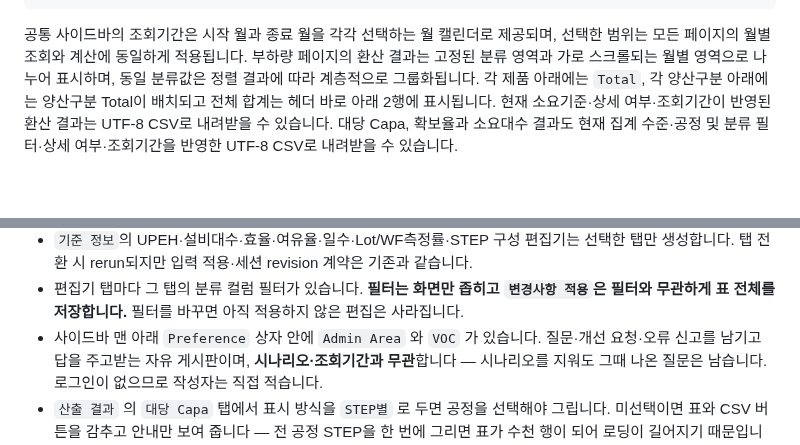
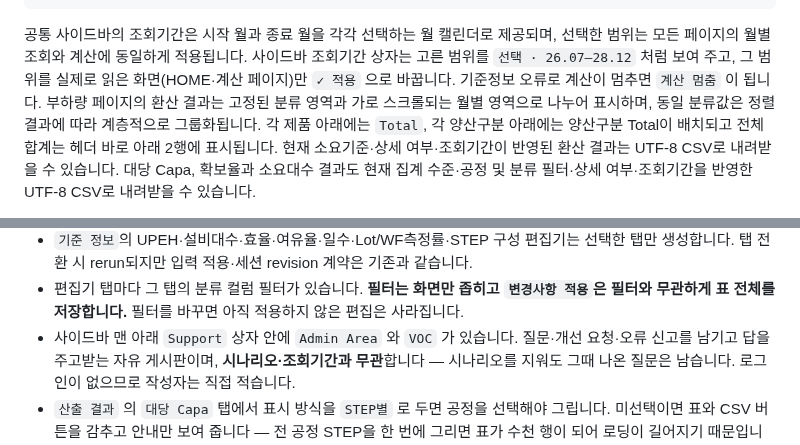
Before and after one commit to ddigle/streamlit_Capa_Simulation, a Markdown page: README.md, 2 parts joined by grey strips. Drawn GitHub-style; blank space fills up the shorter version.

Commit message:
README 의 사이드바 문장을 B+ 에 맞춘다 — Support 상자, 선택·적용·계산 멈춤
사이드바 맨 아래 상자는 `Preference` 에서 `Support` 로 이름이 바뀌었고(30df3d5), 조회기간
상자는 `선택 · …` 을, 범위를 읽은 화면만 `✓ 적용` 을 쓴다(987c855). 후보 브랜치는 README 를
고치지 않기로 했으므로 통합에서 맞춘다.

Co-Authored-By: Claude Opus 5.5 (1M context) <noreply@anthropic.com>
Claude-Session: https://claude.ai/code/session_01GY3xZiCdgidxUfZW8FyNQz

````diff
--- a/README.md
+++ b/README.md
@@ -178,7 +178,9 @@ AGENTS.md                      개발 에이전트용 구조·규칙 문서
 ```
 
 공통 사이드바의 조회기간은 시작 월과 종료 월을 각각 선택하는 월 캘린더로 제공되며,
-선택한 범위는 모든 페이지의 월별 조회와 계산에 동일하게 적용됩니다.
+선택한 범위는 모든 페이지의 월별 조회와 계산에 동일하게 적용됩니다. 사이드바 조회기간
+상자는 고른 범위를 `선택 · 26.07–28.12` 처럼 보여 주고, 그 범위를 실제로 읽은 화면(HOME·계산
+페이지)만 `✓ 적용` 으로 바꿉니다. 기준정보 오류로 계산이 멈추면 `계산 멈춤` 이 됩니다.
 부하량 페이지의 환산 결과는 고정된 분류 영역과 가로 스크롤되는 월별 영역으로 나누어
 표시하며, 동일 분류값은 정렬 결과에 따라 계층적으로 그룹화됩니다. 각 제품 아래에는
 `Total`, 각 양산구분 아래에는 양산구분 Total이 배치되고 전체 합계는 헤더 바로 아래 2행에 표시됩니다.
@@ -442,7 +444,7 @@ DuckDB는 `data/capa_simulation.duckdb`, 설비 운영 전용 DuckDB는
   탭 전환 시 rerun되지만 입력 적용·세션 revision 계약은 기존과 같습니다.
 - 편집기 탭마다 그 탭의 분류 컬럼 필터가 있습니다. **필터는 화면만 좁히고 `변경사항 적용`은
   필터와 무관하게 표 전체를 저장합니다.** 필터를 바꾸면 아직 적용하지 않은 편집은 사라집니다.
-- 사이드바 맨 아래 `Preference` 상자 안에 `Admin Area` 와 `VOC` 가 있습니다. 질문·개선 요청·오류 신고를
+- 사이드바 맨 아래 `Support` 상자 안에 `Admin Area` 와 `VOC` 가 있습니다. 질문·개선 요청·오류 신고를
   남기고 답을 주고받는 자유 게시판이며, **시나리오·조회기간과 무관**합니다 — 시나리오를
   지워도 그때 나온 질문은 남습니다. 로그인이 없으므로 작성자는 직접 적습니다.
 - `산출 결과` 의 `대당 Capa` 탭에서 표시 방식을 `STEP별` 로 두면 공정을 선택해야 그립니다.
````
